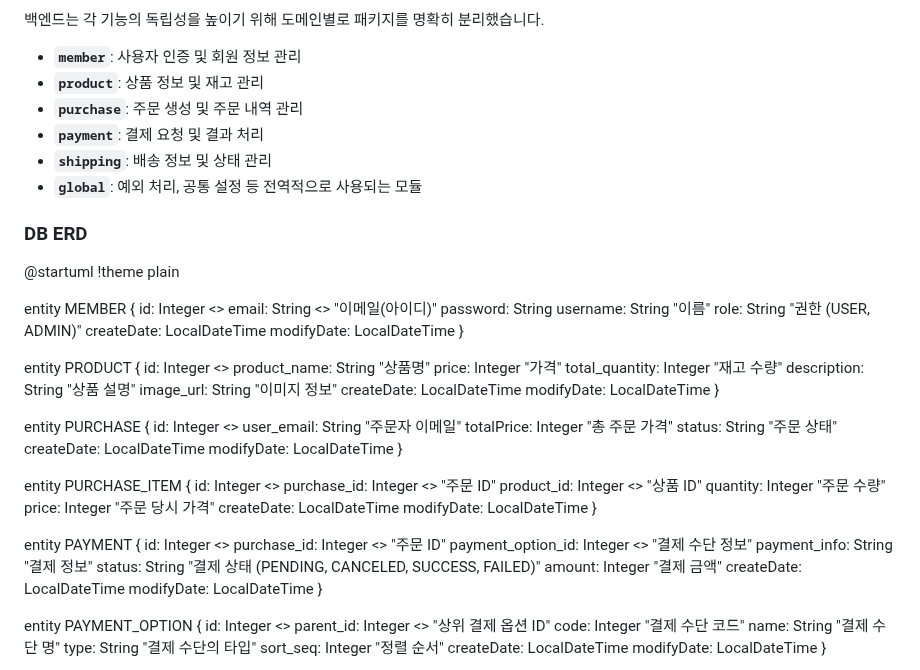
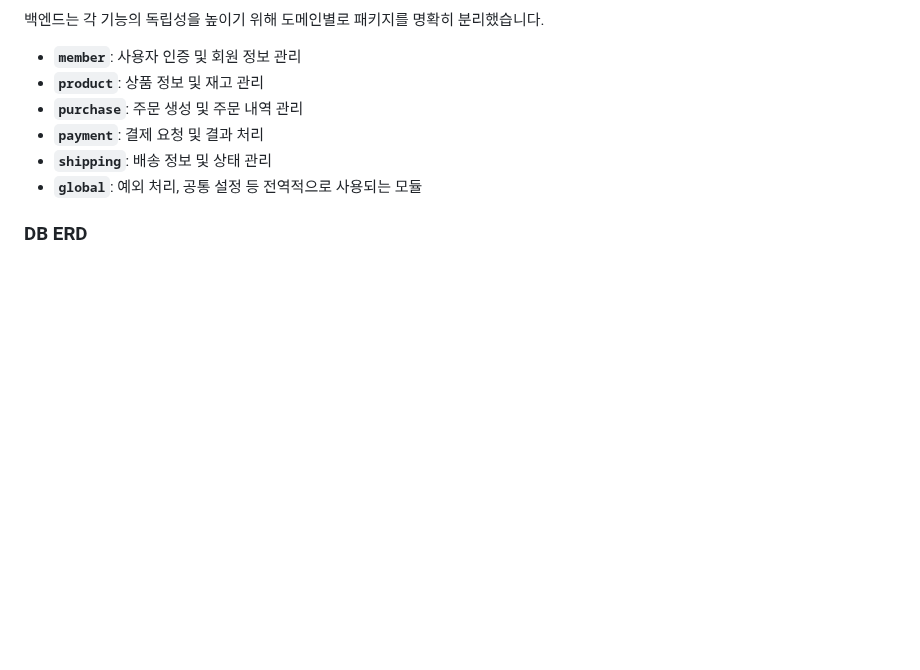
Before and after one commit to jyeyoon1/NBE6-8-1-Team12, a Markdown page: README.md, the part around one of its changes. GitHub-like rendering; blank space fills up the shorter version.

```diff
--- a/README.md
+++ b/README.md
@@ -70,68 +70,3 @@
 
 ### DB ERD
 
-@startuml
-!theme plain
-
-entity MEMBER {
-    id: Integer <<PK>>
-    email: String <<UK>> "이메일(아이디)"
-    password: String
-    username: String "이름"
-    role: String "권한 (USER, ADMIN)"
-    createDate: LocalDateTime
-    modifyDate: LocalDateTime
-}
-
-entity PRODUCT {
-    id: Integer <<PK>>
-    product_name: String "상품명"
-    price: Integer "가격"
-    total_quantity: Integer "재고 수량"
-    description: String "상품 설명"
-    image_url: String "이미지 정보"
-    createDate: LocalDateTime
-    modifyDate: LocalDateTime
-}
-
-entity PURCHASE {
-    id: Integer <<PK>>
-    user_email: String "주문자 이메일"
-    totalPrice: Integer "총 주문 가격"
-    status: String "주문 상태"
-    createDate: LocalDateTime
-    modifyDate: LocalDateTime
-}
-
-entity PURCHASE_ITEM {
-    id: Integer <<PK>>
-    purchase_id: Integer <<FK>> "주문 ID"
-    product_id: Integer <<FK>> "상품 ID"
-    quantity: Integer "주문 수량"
-    price: Integer "주문 당시 가격"
-    createDate: LocalDateTime
-    modifyDate: LocalDateTime
-}
-
-entity PAYMENT {
-    id: Integer <<PK>>
-    purchase_id: Integer <<FK>> "주문 ID"
-    payment_option_id: Integer <<FK>> "결제 수단 정보"
-    payment_info: String "결제 정보"
-    status: String "결제 상태 (PENDING, CANCELED, SUCCESS, FAILED)"
-    amount: Integer "결제 금액"
-    createDate: LocalDateTime
-    modifyDate: LocalDateTime
-}
-
-entity PAYMENT_OPTION {
-    id: Integer <<PK>>
-    parent_id: Integer <<FK>> "상위 결제 옵션 ID"
-    code: Integer "결제 수단 코드"
-    name: String "결제 수단 명"
-    type: String "결제 수단의 타입"
-    sort_seq: Integer "정렬 순서"
-    createDate: LocalDateTime
-    modifyDate: LocalDateTime
-}
-
```
Also changed, not shown: other parts of README.md (+1 -22 lines).
